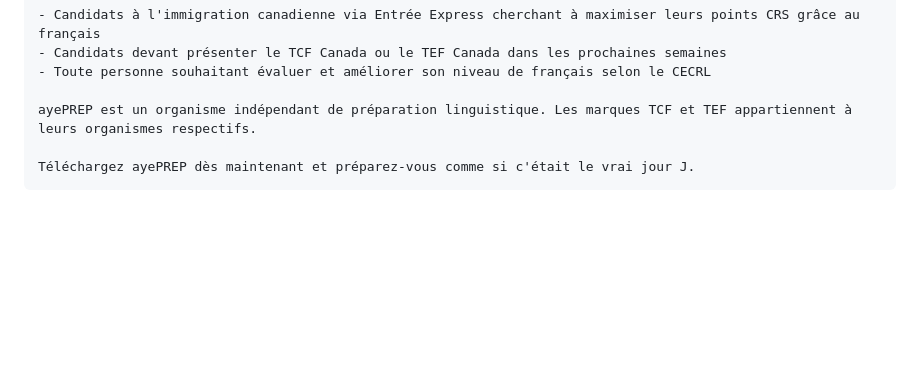
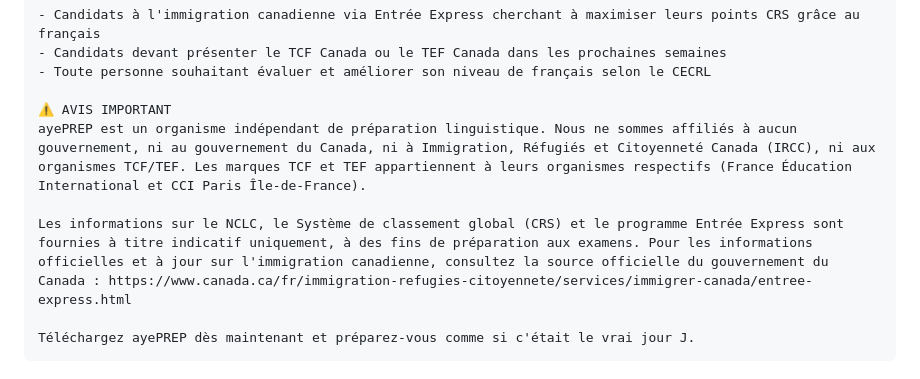
Before and after one commit to noevansarl/TEF_TCF_Canada, a Markdown page: docs/play_store_listing.md, the part around the change. GitHub-like rendering; blank space fills up the shorter version.

Commit message:
fix(docs): ajoute disclaimer gouvernemental et source officielle a la description Play Store
Suite au rejet Google Play pour violation de la politique Misleading Claims
(mention NCLC/CRS/Entree Express sans lien source ni disclaimer de non-affiliation).

Co-Authored-By: Claude Sonnet 5 <noreply@anthropic.com>

````diff
--- a/docs/play_store_listing.md
+++ b/docs/play_store_listing.md
@@ -50,7 +50,10 @@ POUR QUI ?
 - Candidats devant présenter le TCF Canada ou le TEF Canada dans les prochaines semaines
 - Toute personne souhaitant évaluer et améliorer son niveau de français selon le CECRL
 
-ayePREP est un organisme indépendant de préparation linguistique. Les marques TCF et TEF appartiennent à leurs organismes respectifs.
+⚠️ AVIS IMPORTANT
+ayePREP est un organisme indépendant de préparation linguistique. Nous ne sommes affiliés à aucun gouvernement, ni au gouvernement du Canada, ni à Immigration, Réfugiés et Citoyenneté Canada (IRCC), ni aux organismes TCF/TEF. Les marques TCF et TEF appartiennent à leurs organismes respectifs (France Éducation International et CCI Paris Île-de-France).
+
+Les informations sur le NCLC, le Système de classement global (CRS) et le programme Entrée Express sont fournies à titre indicatif uniquement, à des fins de préparation aux examens. Pour les informations officielles et à jour sur l'immigration canadienne, consultez la source officielle du gouvernement du Canada : https://www.canada.ca/fr/immigration-refugies-citoyennete/services/immigrer-canada/entree-express.html
 
 Téléchargez ayePREP dès maintenant et préparez-vous comme si c'était le vrai jour J.
 ```
````
